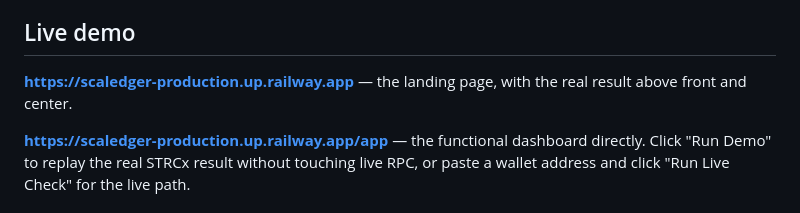
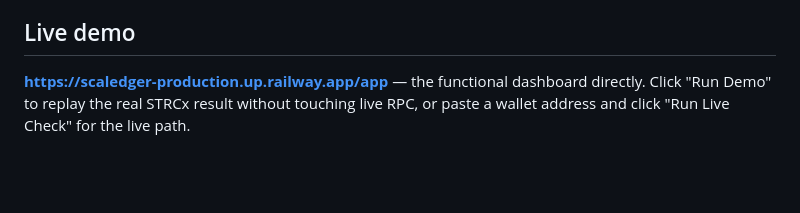
Before and after one commit to Bholdguy/scaledger, a Markdown page: README.md, the part around the change. Rendered like a GitHub page; blank space fills up the shorter version.

Commit message:
Remove landing page link from README Live demo section

```diff
--- a/README.md
+++ b/README.md
@@ -75,8 +75,6 @@ Full spec: [`PRD.md`](./PRD.md), [`ARCHITECTURE.md`](./ARCHITECTURE.md), [`SECUR
 
 ## Live demo
 
-**https://scaledger-production.up.railway.app** — the landing page, with the real result above front and center.
-
 **https://scaledger-production.up.railway.app/app** — the functional dashboard directly. Click "Run Demo" to replay the real STRCx result without touching live RPC, or paste a wallet address and click "Run Live Check" for the live path.
 
 ## Why Solana
```
